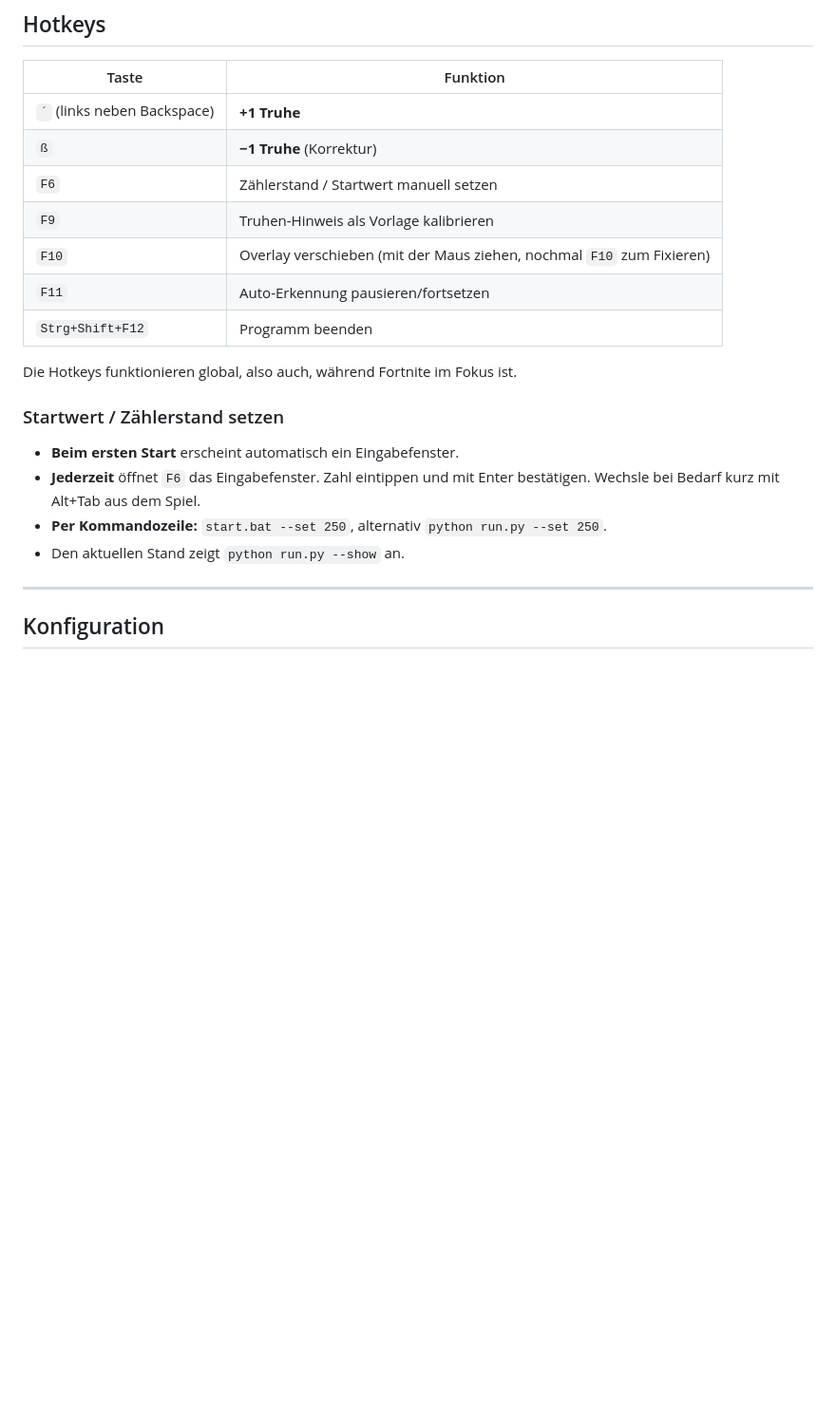
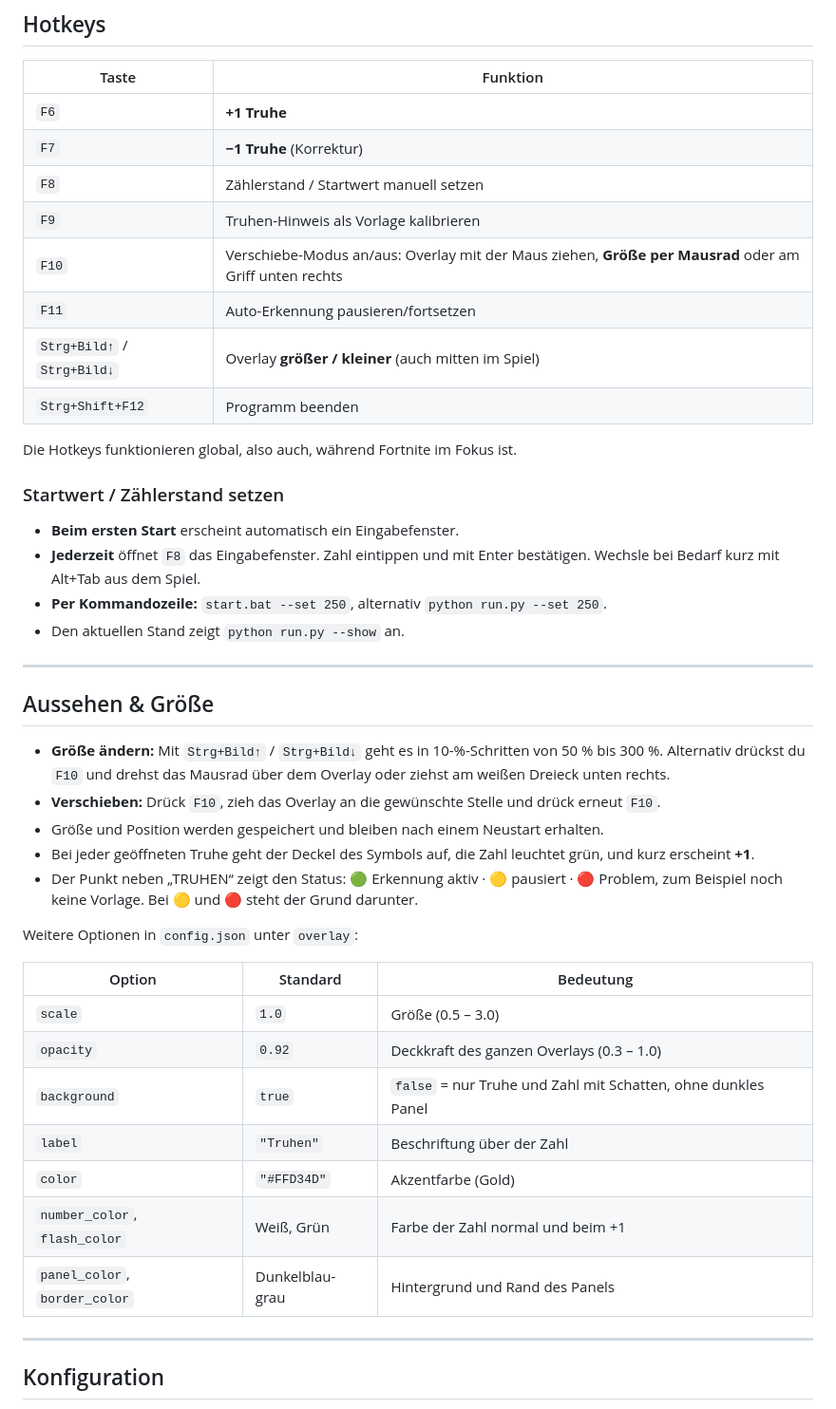
Before and after one commit to Optexpyth/Fortnite-Chest-counter, a Markdown page: README.md, the part around one of its changes. Shown at 95% size. Drawn GitHub-style; blank space fills up the shorter version.

```diff
--- a/README.md
+++ b/README.md
@@ -53,21 +55,44 @@ Läufst du an einer Truhe nur vorbei oder drückst E ohne Hinweis, zählt nichts
 
 | Taste | Funktion |
 |---|---|
-| `´` (links neben Backspace) | **+1 Truhe** |
-| `ß` | **−1 Truhe** (Korrektur) |
-| `F6` | Zählerstand / Startwert manuell setzen |
+| `F6` | **+1 Truhe** |
+| `F7` | **−1 Truhe** (Korrektur) |
+| `F8` | Zählerstand / Startwert manuell setzen |
 | `F9` | Truhen-Hinweis als Vorlage kalibrieren |
-| `F10` | Overlay verschieben (mit der Maus ziehen, nochmal `F10` zum Fixieren) |
+| `F10` | Verschiebe-Modus an/aus: Overlay mit der Maus ziehen, **Größe per Mausrad** oder am Griff unten rechts |
 | `F11` | Auto-Erkennung pausieren/fortsetzen |
+| `Strg+Bild↑` / `Strg+Bild↓` | Overlay **größer / kleiner** (auch mitten im Spiel) |
 | `Strg+Shift+F12` | Programm beenden |
 
 Die Hotkeys funktionieren global, also auch, während Fortnite im Fokus ist.
 
 ### Startwert / Zählerstand setzen
 - **Beim ersten Start** erscheint automatisch ein Eingabefenster.
-- **Jederzeit** öffnet `F6` das Eingabefenster. Zahl eintippen und mit Enter bestätigen. Wechsle bei Bedarf kurz mit Alt+Tab aus dem Spiel.
+- **Jederzeit** öffnet `F8` das Eingabefenster. Zahl eintippen und mit Enter bestätigen. Wechsle bei Bedarf kurz mit Alt+Tab aus dem Spiel.
 - **Per Kommandozeile:** `start.bat --set 250`, alternativ `python run.py --set 250`.
 - Den aktuellen Stand zeigt `python run.py --show` an.
+
+---
+
+## Aussehen & Größe
+
+- **Größe ändern:** Mit `Strg+Bild↑` / `Strg+Bild↓` geht es in 10-%-Schritten von 50 % bis 300 %. Alternativ drückst du `F10` und drehst das Mausrad über dem Overlay oder ziehst am weißen Dreieck unten rechts.
+- **Verschieben:** Drück `F10`, zieh das Overlay an die gewünschte Stelle und drück erneut `F10`.
+- Größe und Position werden gespeichert und bleiben nach einem Neustart erhalten.
+- Bei jeder geöffneten Truhe geht der Deckel des Symbols auf, die Zahl leuchtet grün, und kurz erscheint **+1**.
+- Der Punkt neben „TRUHEN“ zeigt den Status: 🟢 Erkennung aktiv · 🟡 pausiert · 🔴 Problem, zum Beispiel noch keine Vorlage. Bei 🟡 und 🔴 steht der Grund darunter.
+
+Weitere Optionen in `config.json` unter `overlay`:
+
+| Option | Standard | Bedeutung |
+|---|---|---|
+| `scale` | `1.0` | Größe (0.5 – 3.0) |
+| `opacity` | `0.92` | Deckkraft des ganzen Overlays (0.3 – 1.0) |
+| `background` | `true` | `false` = nur Truhe und Zahl mit Schatten, ohne dunkles Panel |
+| `label` | `"Truhen"` | Beschriftung über der Zahl |
+| `color` | `"#FFD34D"` | Akzentfarbe (Gold) |
+| `number_color`, `flash_color` | Weiß, Grün | Farbe der Zahl normal und beim +1 |
+| `panel_color`, `border_color` | Dunkelblau-grau | Hintergrund und Rand des Panels |
 
 ---
 
```
Also changed, not shown: other parts of README.md (+9 -7 lines), docs/overlay_preview.png (added), 4 other files.
